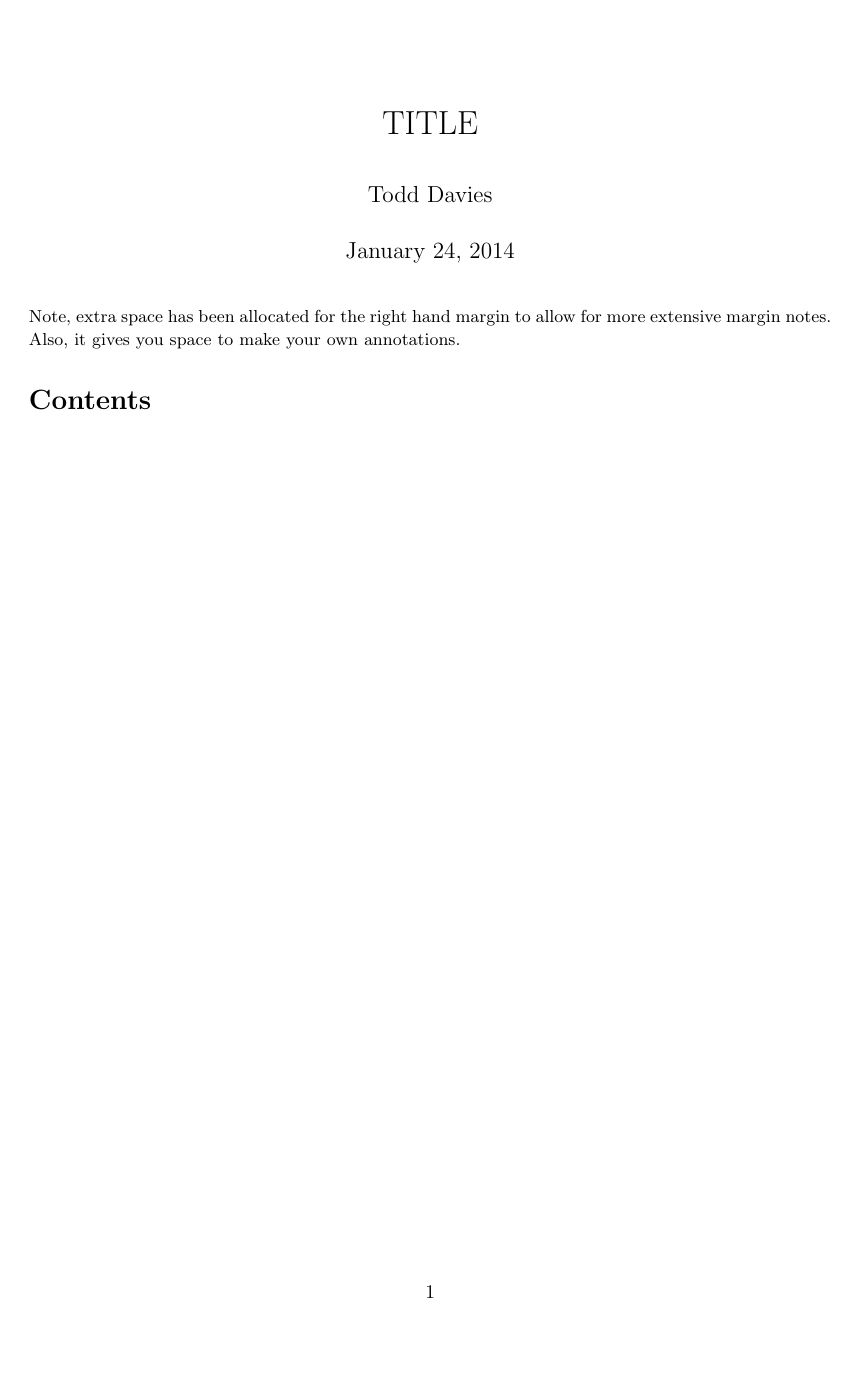
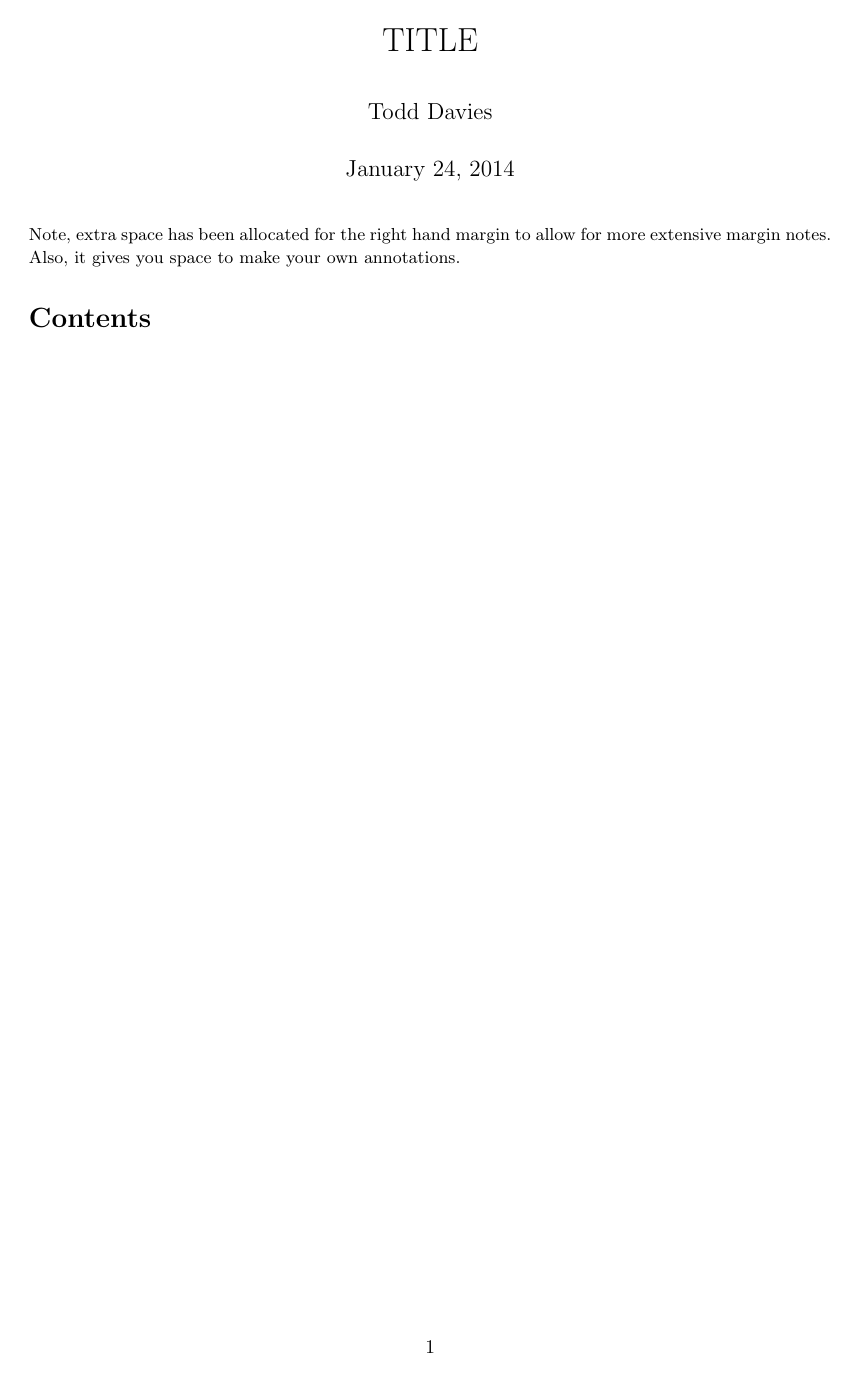
Before and after one commit to Todd-Davies/latex-template, a LaTeX document (notes.tex): the whole page. Compiled offline with pdfLaTeX.

Commit message:
Made the margins smaller to use less pages

```diff
--- a/notes.tex
+++ b/notes.tex
@@ -6,9 +6,9 @@
 % Gives us bigger margins on the right (and smaller on the left) for the margin
 % paragraphs
 \usepackage[left=2cm,
-			top=3cm,
+			top=1.5cm,
 			right=5cm,
-			bottom=3cm,
+			bottom=2cm,
 			marginparwidth=4cm,
 			marginparsep=3mm]{geometry}
 % Lets us set the author and title of the compiled pdf file
```
Also changed, not shown: kindle.pdf, notes.pdf.
